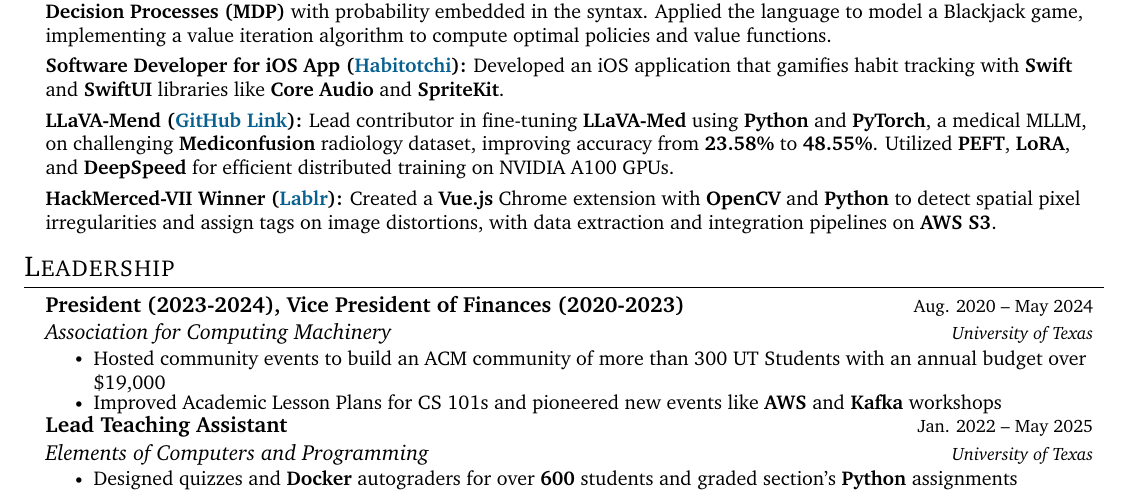
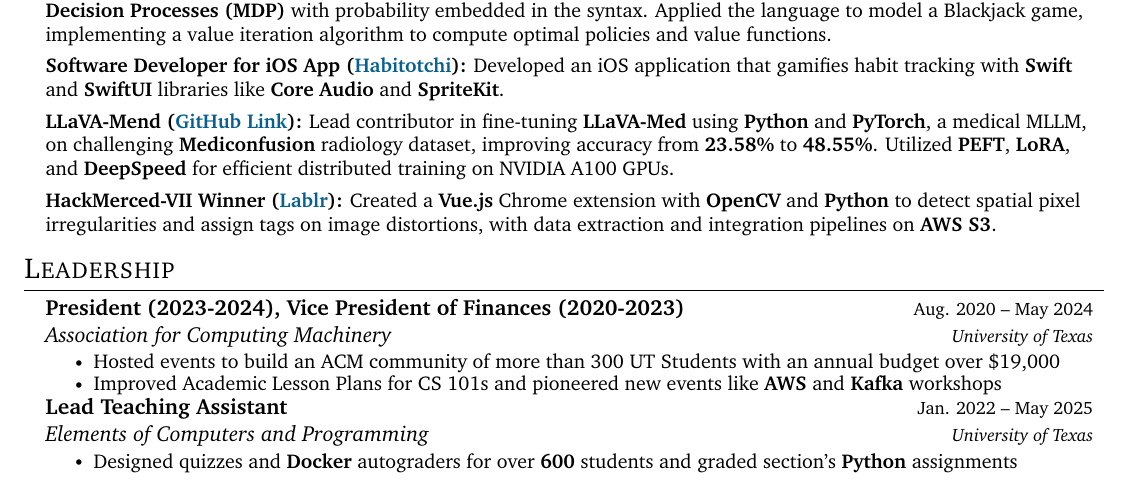
Before and after one commit to saikurelli/resume, a LaTeX CV (Sai's_Resume.tex): part of the page, cut so that both start at the same text. Compiled offline with pdfLaTeX.

Commit message:
Remove first "community" from ACM bullet: "Hosted events to build an ACM community..."
Co-authored-by: saikurelli <22625395+saikurelli@users.noreply.github.com>

```diff
--- a/Sai's_Resume.tex
+++ b/Sai's_Resume.tex
@@ -215,7 +215,7 @@
 {President (2023-2024), Vice President of Finances (2020-2023)}{Aug. 2020 -- May 2024}
 {Association for Computing Machinery}{University of Texas}
 \resumeItemListStart
-\resumeItem{Hosted community events to build an ACM community of more than 300 UT Students with an annual budget over \$19,000}
+\resumeItem{Hosted events to build an ACM community of more than 300 UT Students with an annual budget over \$19,000}
 \resumeItem{Improved Academic Lesson Plans for CS 101s and pioneered new events like \textbf{AWS} and \textbf{Kafka} workshops}
 \resumeItemListEnd
 \resumeSubheading
```
Also changed, not shown: Sai's_Resume.pdf.
